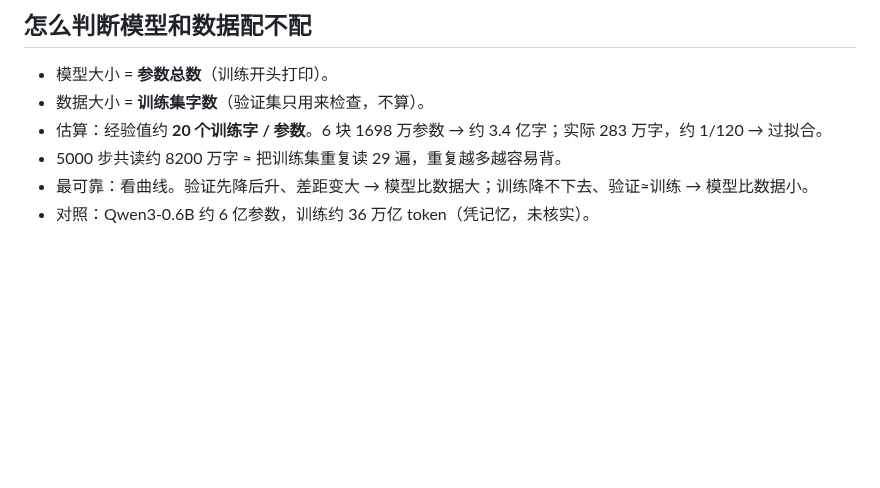
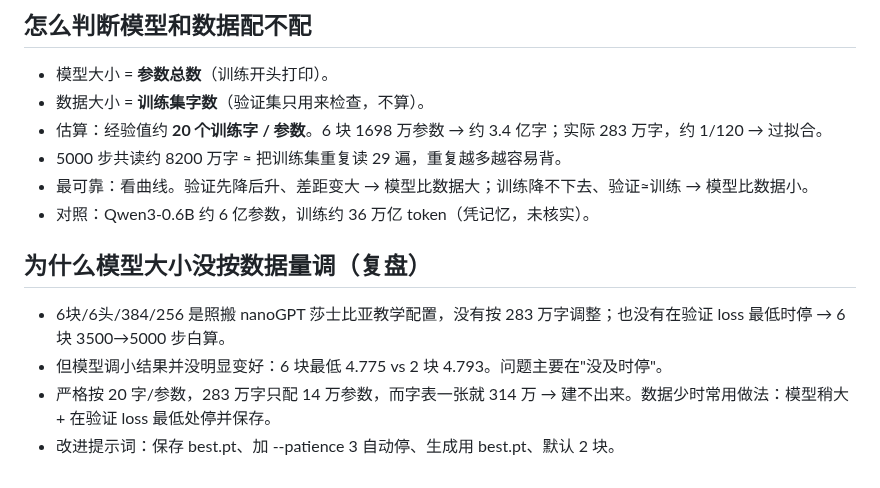
Before and after one commit to mgcpngn/ai-infra-journey, a Markdown page: journal/2026-10-15.md, the part around the change. GitHub-like rendering; blank space fills up the shorter version.

Commit message:
日志：模型大小未按数据调整的复盘与改进
Co-Authored-By: Claude Opus 5.5 (1M context) <noreply@anthropic.com>
Claude-Session: https://claude.ai/code/session_011nt8KegDxgBeWGtL5qhkq3

```diff
--- a/journal/2026-10-15.md
+++ b/journal/2026-10-15.md
@@ -118,3 +118,10 @@
 - 5000 步共读约 8200 万字 ≈ 把训练集重复读 29 遍，重复越多越容易背。
 - 最可靠：看曲线。验证先降后升、差距变大 → 模型比数据大；训练降不下去、验证≈训练 → 模型比数据小。
 - 对照：Qwen3-0.6B 约 6 亿参数，训练约 36 万亿 token（凭记忆，未核实）。
+
+## 为什么模型大小没按数据量调（复盘）
+
+- 6块/6头/384/256 是照搬 nanoGPT 莎士比亚教学配置，没有按 283 万字调整；也没有在验证 loss 最低时停 → 6 块 3500→5000 步白算。
+- 但模型调小结果并没明显变好：6 块最低 4.775 vs 2 块 4.793。问题主要在"没及时停"。
+- 严格按 20 字/参数，283 万字只配 14 万参数，而字表一张就 314 万 → 建不出来。数据少时常用做法：模型稍大 + 在验证 loss 最低处停并保存。
+- 改进提示词：保存 best.pt、加 --patience 3 自动停、生成用 best.pt、默认 2 块。
```
